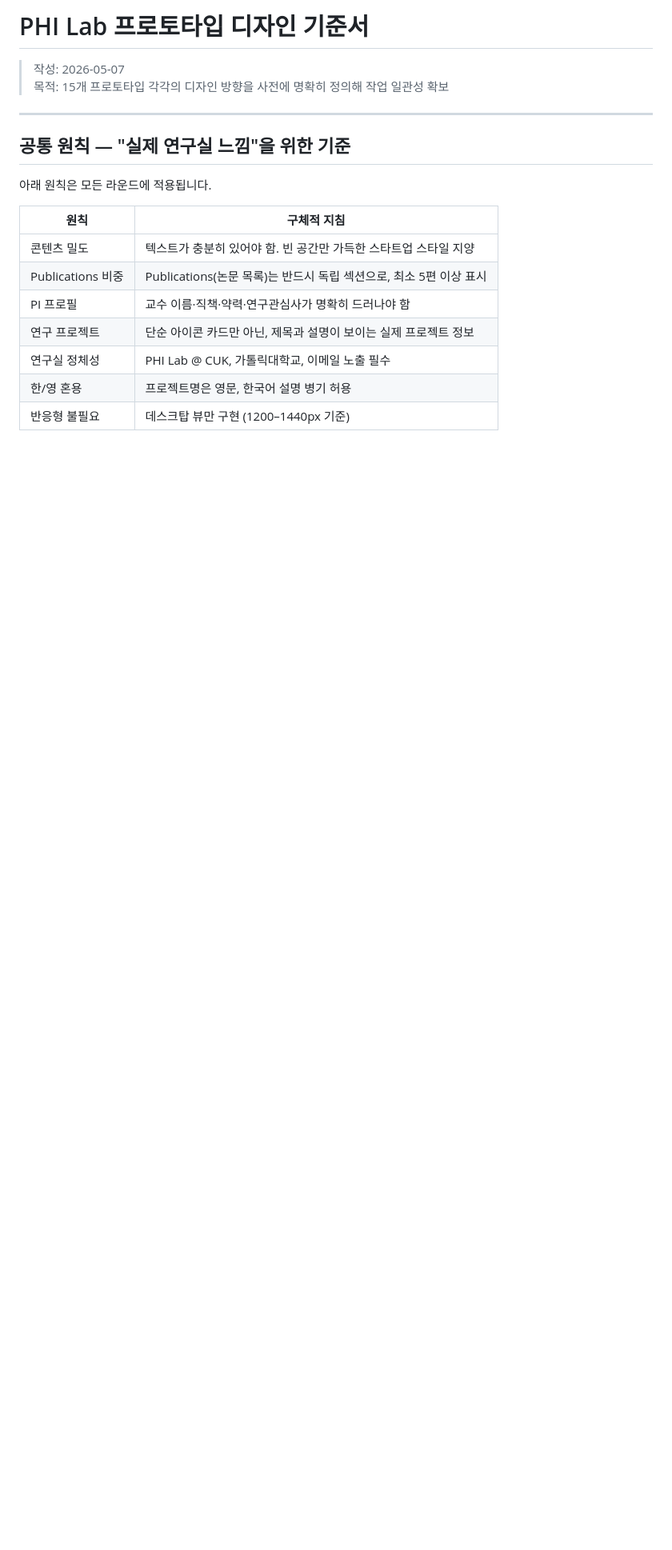
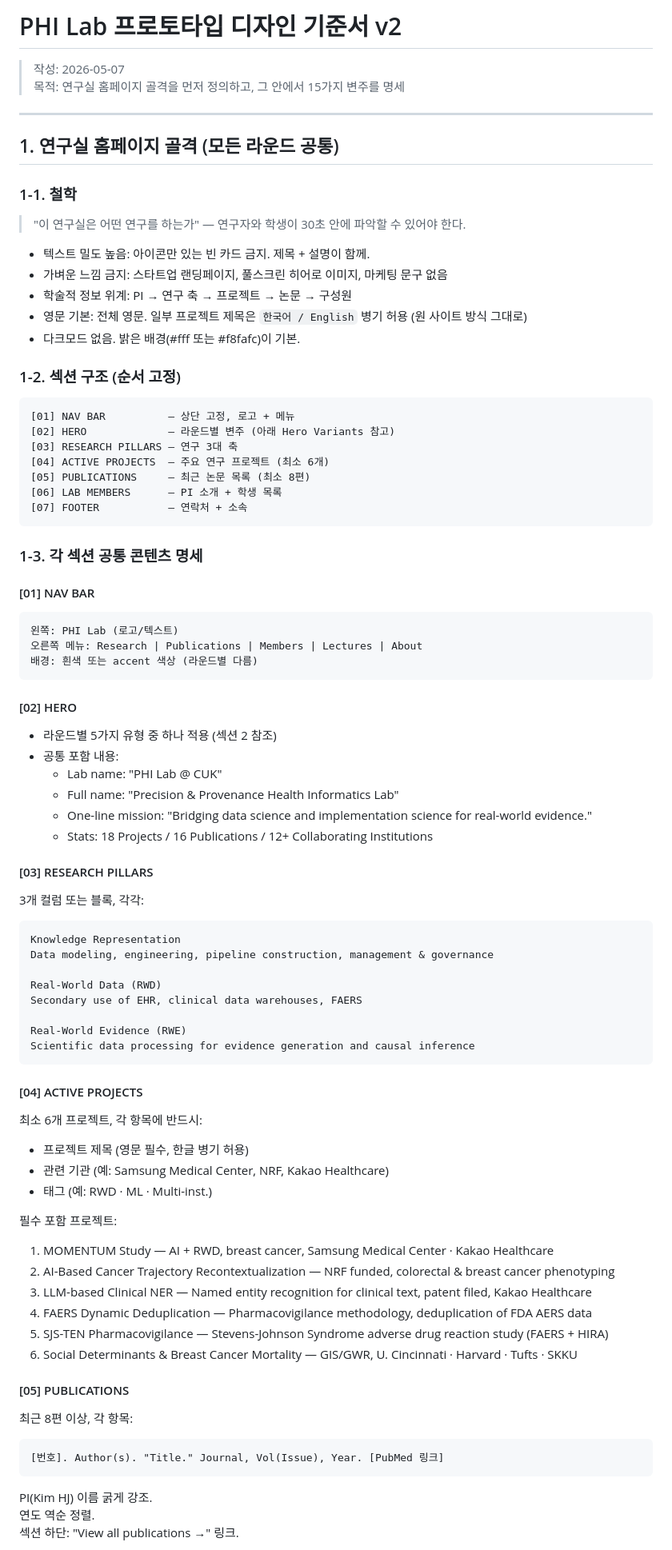
Before and after one commit to philab-cuk/phi-lab-homepage, a Markdown page: docs/prototype-design-criteria.md, the part around one of its changes. Shown at 80% size. Drawn GitHub-style; blank space fills up the shorter version.

````diff
--- a/docs/prototype-design-criteria.md
+++ b/docs/prototype-design-criteria.md
@@ -1,20 +1,84 @@
-# PHI Lab 프로토타입 디자인 기준서
+# PHI Lab 프로토타입 디자인 기준서 v2
 
 > 작성: 2026-05-07
-> 목적: 15개 프로토타입 각각의 디자인 방향을 사전에 명확히 정의해 작업 일관성 확보
+> 목적: 연구실 홈페이지 골격을 먼저 정의하고, 그 안에서 15가지 변주를 명세
 
 ---
 
-## 공통 원칙 — "실제 연구실 느낌"을 위한 기준
+## 1. 연구실 홈페이지 골격 (모든 라운드 공통)
 
-아래 원칙은 모든 라운드에 적용됩니다.
+### 1-1. 철학
 
-| 원칙 | 구체적 지침 |
-|------|-----------|
-| 콘텐츠 밀도 | 텍스트가 충분히 있어야 함. 빈 공간만 가득한 스타트업 스타일 지양 |
-| Publications 비중 | Publications(논문 목록)는 반드시 독립 섹션으로, 최소 5편 이상 표시 |
-| PI 프로필 | 교수 이름·직책·약력·연구관심사가 명확히 드러나야 함 |
-| 연구 프로젝트 | 단순 아이콘 카드만 아닌, 제목과 설명이 보이는 실제 프로젝트 정보 |
-| 연구실 정체성 | PHI Lab @ CUK, 가톨릭대학교, 이메일 노출 필수 |
-| 한/영 혼용 | 프로젝트명은 영문, 한국어 설명 병기 허용 |
-| 반응형 불필요 | 데스크탑 뷰만 구현 (1200–1440px 기준) |
+> "이 연구실은 어떤 연구를 하는가" — 연구자와 학생이 30초 안에 파악할 수 있어야 한다.
+
+- 텍스트 밀도 높음: 아이콘만 있는 빈 카드 금지. 제목 + 설명이 함께.
+- 가벼운 느낌 금지: 스타트업 랜딩페이지, 풀스크린 히어로 이미지, 마케팅 문구 없음
+- 학술적 정보 위계: PI → 연구 축 → 프로젝트 → 논문 → 구성원
+- 영문 기본: 전체 영문. 일부 프로젝트 제목은 `한국어 / English` 병기 허용 (원 사이트 방식 그대로)
+- 다크모드 없음. 밝은 배경(#fff 또는 #f8fafc)이 기본.
+
+### 1-2. 섹션 구조 (순서 고정)
+
+```
+[01] NAV BAR          — 상단 고정, 로고 + 메뉴
+[02] HERO             — 라운드별 변주 (아래 Hero Variants 참고)
+[03] RESEARCH PILLARS — 연구 3대 축
+[04] ACTIVE PROJECTS  — 주요 연구 프로젝트 (최소 6개)
+[05] PUBLICATIONS     — 최근 논문 목록 (최소 8편)
+[06] LAB MEMBERS      — PI 소개 + 학생 목록
+[07] FOOTER           — 연락처 + 소속
+```
+
+### 1-3. 각 섹션 공통 콘텐츠 명세
+
+#### [01] NAV BAR
+```
+왼쪽: PHI Lab (로고/텍스트)
+오른쪽 메뉴: Research | Publications | Members | Lectures | About
+배경: 흰색 또는 accent 색상 (라운드별 다름)
+```
+
+#### [02] HERO
+- 라운드별 5가지 유형 중 하나 적용 (섹션 2 참조)
+- 공통 포함 내용:
+  - Lab name: "PHI Lab @ CUK"
+  - Full name: "Precision & Provenance Health Informatics Lab"
+  - One-line mission: "Bridging data science and implementation science for real-world evidence."
+  - Stats: 18 Projects / 16 Publications / 12+ Collaborating Institutions
+
+#### [03] RESEARCH PILLARS
+3개 컬럼 또는 블록, 각각:
+```
+Knowledge Representation
+Data modeling, engineering, pipeline construction, management & governance
+
+Real-World Data (RWD)
+Secondary use of EHR, clinical data warehouses, FAERS
+
+Real-World Evidence (RWE)
+Scientific data processing for evidence generation and causal inference
+```
+
+#### [04] ACTIVE PROJECTS
+최소 6개 프로젝트, 각 항목에 반드시:
+- 프로젝트 제목 (영문 필수, 한글 병기 허용)
+- 관련 기관 (예: Samsung Medical Center, NRF, Kakao Healthcare)
+- 태그 (예: RWD · ML · Multi-inst.)
+
+필수 포함 프로젝트:
+1. MOMENTUM Study — AI + RWD, breast cancer, Samsung Medical Center · Kakao Healthcare
+2. AI-Based Cancer Trajectory Recontextualization — NRF funded, colorectal & breast cancer phenotyping
+3. LLM-based Clinical NER — Named entity recognition for clinical text, patent filed, Kakao Healthcare
+4. FAERS Dynamic Deduplication — Pharmacovigilance methodology, deduplication of FDA AERS data
+5. SJS-TEN Pharmacovigilance — Stevens-Johnson Syndrome adverse drug reaction study (FAERS + HIRA)
+6. Social Determinants & Breast Cancer Mortality — GIS/GWR, U. Cincinnati · Harvard · Tufts · SKKU
+
+#### [05] PUBLICATIONS
+최근 8편 이상, 각 항목:
+```
+[번호]. Author(s). "Title." Journal, Vol(Issue), Year. [PubMed 링크]
+```
+PI(Kim HJ) 이름 굵게 강조.
+연도 역순 정렬.
+섹션 하단: "View all publications →" 링크.
+
````
Also changed, not shown: other parts of docs/prototype-design-criteria.md (+249 -218 lines).
